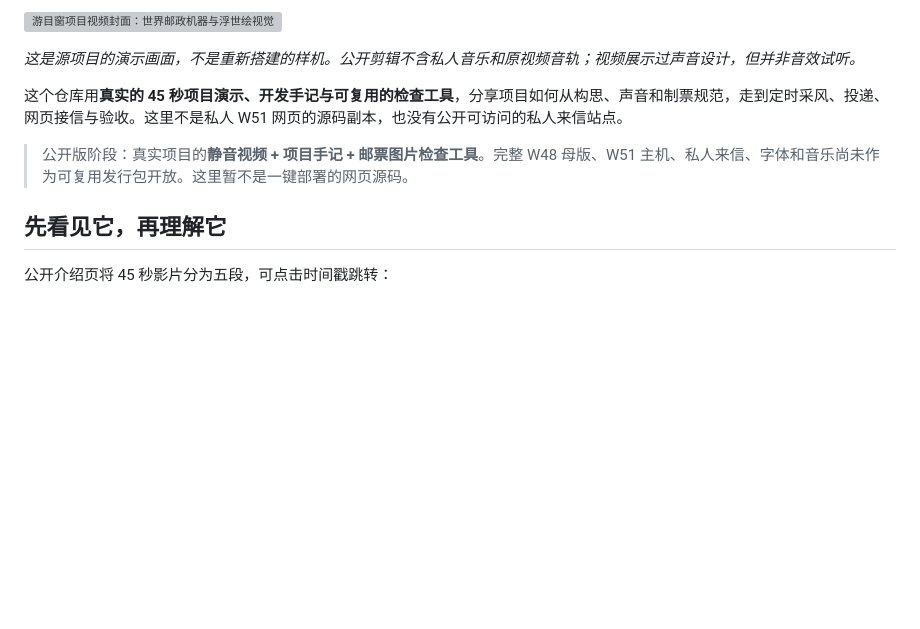
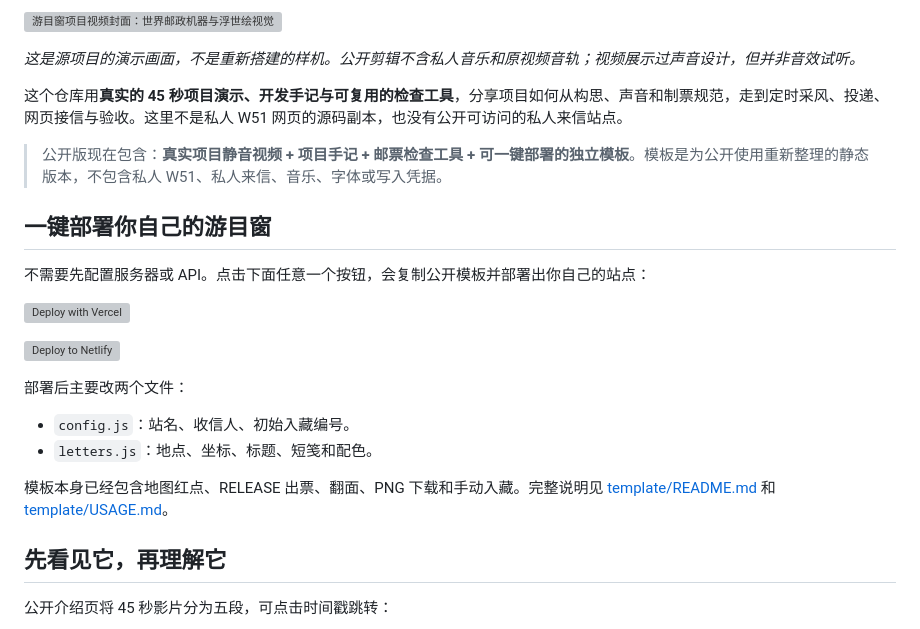
Before and after one commit to jianjidanbenren-eng/yomemado, a Markdown page: README.md, the part around the change. GitHub-like rendering; blank space fills up the shorter version; grey boxes are pictures that could not be loaded.

Commit message:
docs: make one-click deployment the primary open-source path

```diff
--- a/README.md
+++ b/README.md
@@ -10,7 +10,22 @@
 
 这个仓库用**真实的 45 秒项目演示、开发手记与可复用的检查工具**，分享项目如何从构思、声音和制票规范，走到定时采风、投递、网页接信与验收。这里不是私人 W51 网页的源码副本，也没有公开可访问的私人来信站点。
 
-> 公开版阶段：真实项目的**静音视频 + 项目手记 + 邮票图片检查工具**。完整 W48 母版、W51 主机、私人来信、字体和音乐尚未作为可复用发行包开放。这里暂不是一键部署的网页源码。
+> 公开版现在包含：**真实项目静音视频 + 项目手记 + 邮票检查工具 + 可一键部署的独立模板**。模板是为公开使用重新整理的静态版本，不包含私人 W51、私人来信、音乐、字体或写入凭据。
+
+## 一键部署你自己的游目窗
+
+不需要先配置服务器或 API。点击下面任意一个按钮，会复制公开模板并部署出你自己的站点：
+
+[![Deploy with Vercel](https://vercel.com/button)](https://vercel.com/new/clone?repository-url=https%3A%2F%2Fgithub.com%2Fjianjidanbenren-eng%2Fyomemado%2Ftree%2Fmain%2Ftemplate&project-name=my-yomemado&repository-name=my-yomemado)
+
+[![Deploy to Netlify](https://www.netlify.com/img/deploy/button.svg)](https://app.netlify.com/start/deploy?repository=https://github.com/jianjidanbenren-eng/yomemado&create_from_path=template)
+
+部署后主要改两个文件：
+
+- `config.js`：站名、收信人、初始入藏编号。
+- `letters.js`：地点、坐标、标题、短笺和配色。
+
+模板本身已经包含地图红点、RELEASE 出票、翻面、PNG 下载和手动入藏。完整说明见 [template/README.md](template/README.md) 和 [template/USAGE.md](template/USAGE.md)。
 
 ## 先看见它，再理解它
 
```
